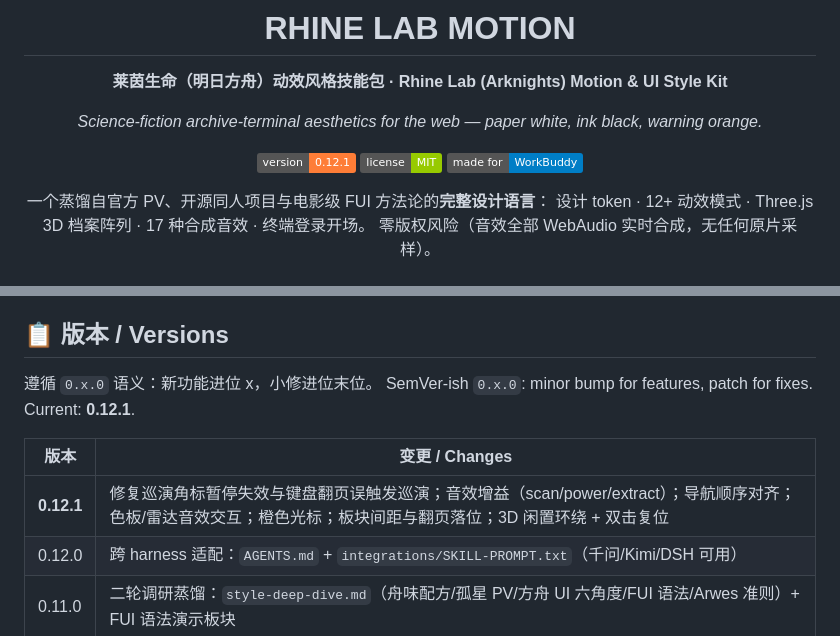
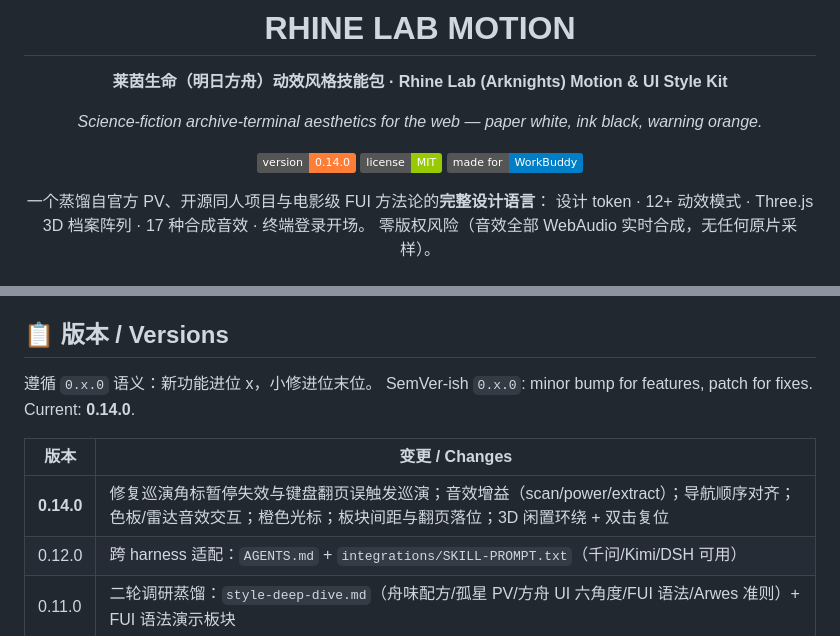
Before and after one commit to Rad-Weed/rhine-lab-motion, a Markdown page: README.md, 2 parts joined by grey strips. GitHub-like rendering; badges without logos.

Commit message:
Docs: README → v0.14.0 (dossier structure, changelog row)

```diff
--- a/README.md
+++ b/README.md
@@ -6,7 +6,7 @@
 
 *Science-fiction archive-terminal aesthetics for the web — paper white, ink black, warning orange.*
 
-[![Version](https://img.shields.io/badge/version-0.12.1-orange)]() [![License: MIT](https://img.shields.io/badge/license-MIT-green)]() [![Made for WorkBuddy](https://img.shields.io/badge/made%20for-WorkBuddy-blue)]()
+[![Version](https://img.shields.io/badge/version-0.14.0-orange)]() [![License: MIT](https://img.shields.io/badge/license-MIT-green)]() [![Made for WorkBuddy](https://img.shields.io/badge/made%20for-WorkBuddy-blue)]()
 
 一个蒸馏自官方 PV、开源同人项目与电影级 FUI 方法论的**完整设计语言**：
 设计 token · 12+ 动效模式 · Three.js 3D 档案阵列 · 17 种合成音效 · 终端登录开场。
@@ -135,11 +135,11 @@ rhine-lab-motion/
 ## 📋 版本 / Versions
 
 遵循 `0.x.0` 语义：新功能进位 x，小修进位末位。
-SemVer-ish `0.x.0`: minor bump for features, patch for fixes. Current: **0.12.1**.
+SemVer-ish `0.x.0`: minor bump for features, patch for fixes. Current: **0.14.0**.
 
 | 版本 | 变更 / Changes |
 |---|---|
-| **0.12.1** | 修复巡演角标暂停失效与键盘翻页误触发巡演；音效增益（scan/power/extract）；导航顺序对齐；色板/雷达音效交互；橙色光标；板块间距与翻页落位；3D 闲置环绕 + 双击复位 |
+| **0.14.0** | 修复巡演角标暂停失效与键盘翻页误触发巡演；音效增益（scan/power/extract）；导航顺序对齐；色板/雷达音效交互；橙色光标；板块间距与翻页落位；3D 闲置环绕 + 双击复位 |
 | 0.12.0 | 跨 harness 适配：`AGENTS.md` + `integrations/SKILL-PROMPT.txt`（千问/Kimi/DSH 可用） |
 | 0.11.0 | 二轮调研蒸馏：`style-deep-dive.md`（舟味配方/孤星 PV/方舟 UI 六角度/FUI 语法/Arwes 准则）+ FUI 语法演示板块 |
 | 0.10.x | 自动巡演、音效馆（17 种合成音效）、3D 拆独立页、跳动修复 |
```
